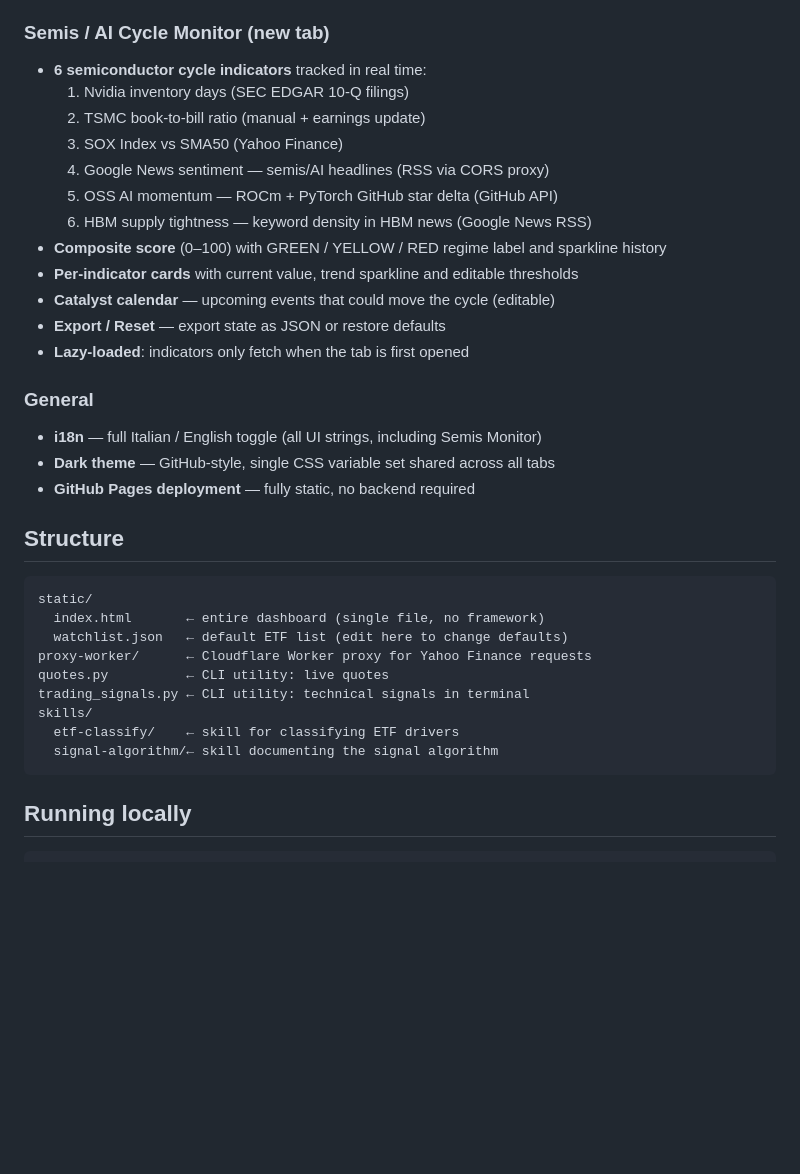
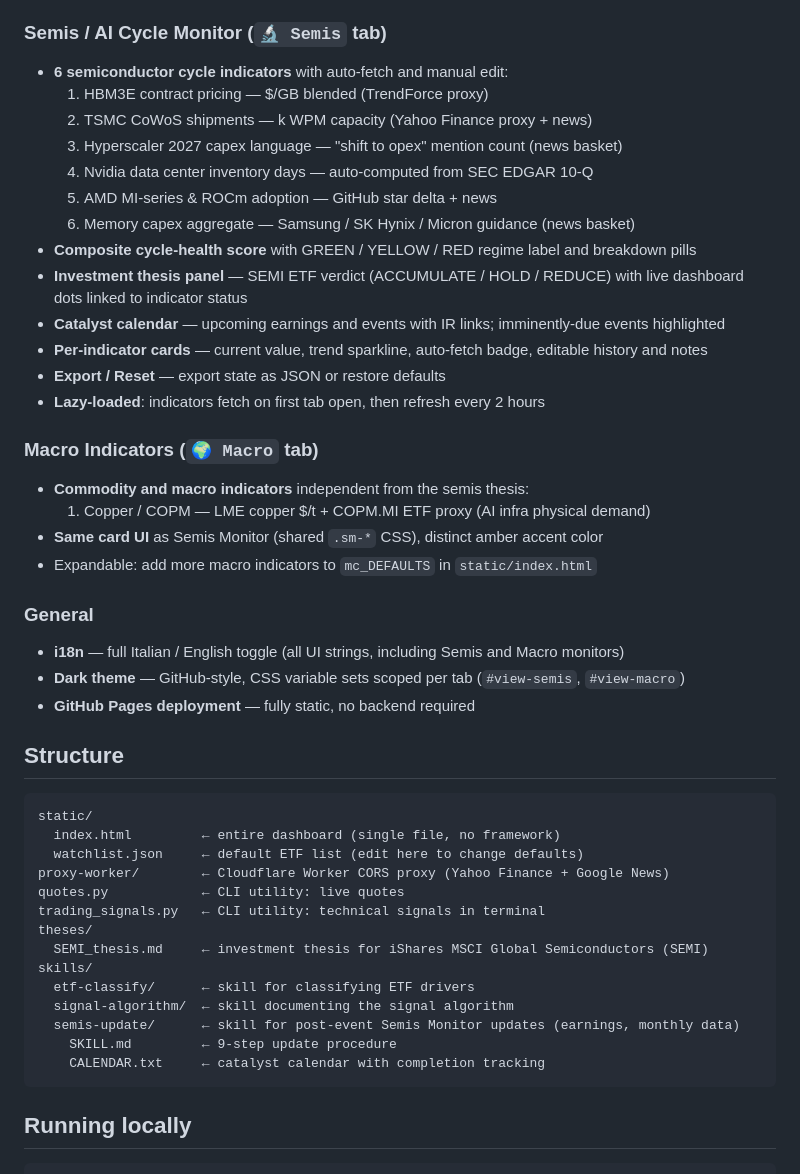
Before and after one commit to roby222/financebot, a Markdown page: README.md, the part around the change. Rendered like a GitHub page; blank space fills up the shorter version.

Commit message:
docs: update README — Macro tab, accurate Semis indicators, skills structure
- Semis tab description now lists actual 6 indicators (HBM3E, CoWoS,
  hyperscaler capex language, NVDA inv days, AMD/ROCm, memory capex)
- Added thesis panel and catalyst calendar to Semis section
- Added new Macro tab section (copper/COPM, expandable mc_DEFAULTS)
- Updated structure tree: theses/, skills/semis-update/ with SKILL.md
  and CALENDAR.txt
- General section updated for i18n and scoped CSS vars

Co-Authored-By: Claude Sonnet 4.6 <noreply@anthropic.com>

````diff
--- a/README.md
+++ b/README.md
@@ -23,37 +23,49 @@ A single-file ETF dashboard with composite trading signals, geopolitical macro c
 - **Custom watchlist** — add any Yahoo Finance ticker via search autocomplete
 - **Export / Import** — save and restore your watchlist as JSON
 
-### Semis / AI Cycle Monitor (new tab)
-- **6 semiconductor cycle indicators** tracked in real time:
-  1. Nvidia inventory days (SEC EDGAR 10-Q filings)
-  2. TSMC book-to-bill ratio (manual + earnings update)
-  3. SOX Index vs SMA50 (Yahoo Finance)
-  4. Google News sentiment — semis/AI headlines (RSS via CORS proxy)
-  5. OSS AI momentum — ROCm + PyTorch GitHub star delta (GitHub API)
-  6. HBM supply tightness — keyword density in HBM news (Google News RSS)
-- **Composite score** (0–100) with GREEN / YELLOW / RED regime label and sparkline history
-- **Per-indicator cards** with current value, trend sparkline and editable thresholds
-- **Catalyst calendar** — upcoming events that could move the cycle (editable)
+### Semis / AI Cycle Monitor (`🔬 Semis` tab)
+- **6 semiconductor cycle indicators** with auto-fetch and manual edit:
+  1. HBM3E contract pricing — $/GB blended (TrendForce proxy)
+  2. TSMC CoWoS shipments — k WPM capacity (Yahoo Finance proxy + news)
+  3. Hyperscaler 2027 capex language — "shift to opex" mention count (news basket)
+  4. Nvidia data center inventory days — auto-computed from SEC EDGAR 10-Q
+  5. AMD MI-series & ROCm adoption — GitHub star delta + news
+  6. Memory capex aggregate — Samsung / SK Hynix / Micron guidance (news basket)
+- **Composite cycle-health score** with GREEN / YELLOW / RED regime label and breakdown pills
+- **Investment thesis panel** — SEMI ETF verdict (ACCUMULATE / HOLD / REDUCE) with live dashboard dots linked to indicator status
+- **Catalyst calendar** — upcoming earnings and events with IR links; imminently-due events highlighted
+- **Per-indicator cards** — current value, trend sparkline, auto-fetch badge, editable history and notes
 - **Export / Reset** — export state as JSON or restore defaults
-- **Lazy-loaded**: indicators only fetch when the tab is first opened
+- **Lazy-loaded**: indicators fetch on first tab open, then refresh every 2 hours
+
+### Macro Indicators (`🌍 Macro` tab)
+- **Commodity and macro indicators** independent from the semis thesis:
+  1. Copper / COPM — LME copper $/t + COPM.MI ETF proxy (AI infra physical demand)
+- **Same card UI** as Semis Monitor (shared `.sm-*` CSS), distinct amber accent color
+- Expandable: add more macro indicators to `mc_DEFAULTS` in `static/index.html`
 
 ### General
-- **i18n** — full Italian / English toggle (all UI strings, including Semis Monitor)
-- **Dark theme** — GitHub-style, single CSS variable set shared across all tabs
+- **i18n** — full Italian / English toggle (all UI strings, including Semis and Macro monitors)
+- **Dark theme** — GitHub-style, CSS variable sets scoped per tab (`#view-semis`, `#view-macro`)
 - **GitHub Pages deployment** — fully static, no backend required
 
 ## Structure
 
 ```
 static/
-  index.html       ← entire dashboard (single file, no framework)
-  watchlist.json   ← default ETF list (edit here to change defaults)
-proxy-worker/      ← Cloudflare Worker proxy for Yahoo Finance requests
-quotes.py          ← CLI utility: live quotes
-trading_signals.py ← CLI utility: technical signals in terminal
+  index.html         ← entire dashboard (single file, no framework)
+  watchlist.json     ← default ETF list (edit here to change defaults)
+proxy-worker/        ← Cloudflare Worker CORS proxy (Yahoo Finance + Google News)
+quotes.py            ← CLI utility: live quotes
+trading_signals.py   ← CLI utility: technical signals in terminal
+theses/
+  SEMI_thesis.md     ← investment thesis for iShares MSCI Global Semiconductors (SEMI)
 skills/
-  etf-classify/    ← skill for classifying ETF drivers
-  signal-algorithm/← skill documenting the signal algorithm
+  etf-classify/      ← skill for classifying ETF drivers
+  signal-algorithm/  ← skill documenting the signal algorithm
+  semis-update/      ← skill for post-event Semis Monitor updates (earnings, monthly data)
+    SKILL.md         ← 9-step update procedure
+    CALENDAR.txt     ← catalyst calendar with completion tracking
 ```
 
 ## Running locally
````
